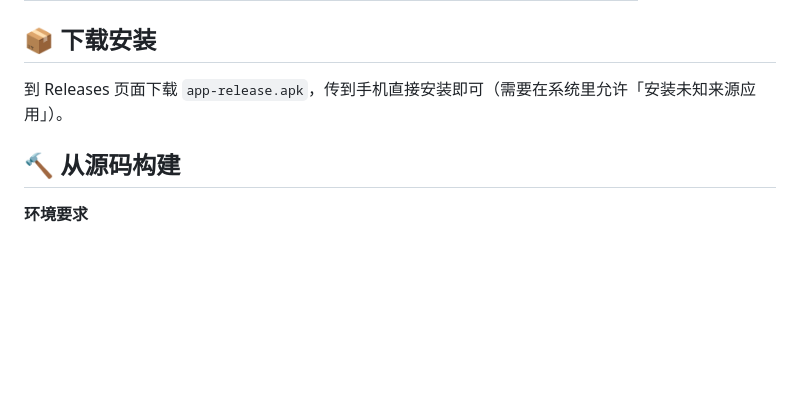
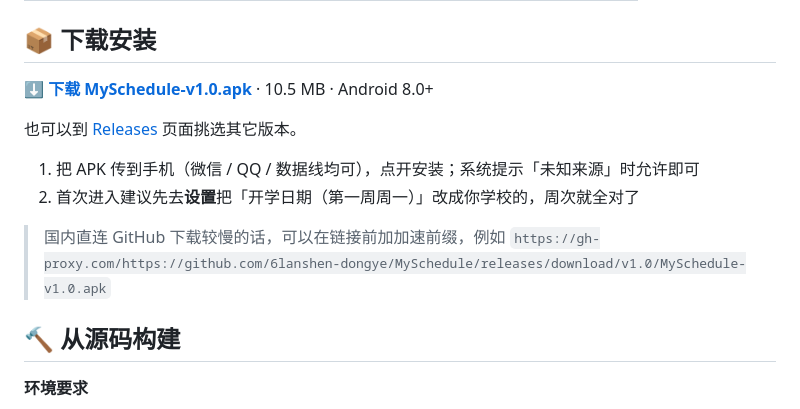
Before and after one commit to 6lanshen-dongye/MySchedule, a Markdown page: README.md, the part around one of its changes. Rendered like a GitHub page; blank space fills up the shorter version.

Commit message:
docs: 下载入口指向 v1.0 Release,加徽章与国内加速提示

```diff
--- a/README.md
+++ b/README.md
@@ -61,7 +63,15 @@
 
 ## 📦 下载安装
 
-到 Releases 页面下载 `app-release.apk`，传到手机直接安装即可（需要在系统里允许「安装未知来源应用」）。
+**[⬇️ 下载 MySchedule-v1.0.apk](https://github.com/6lanshen-dongye/MySchedule/releases/download/v1.0/MySchedule-v1.0.apk)** · 10.5 MB · Android 8.0+
+
+也可以到 [Releases](../../releases) 页面挑选其它版本。
+
+1. 把 APK 传到手机（微信 / QQ / 数据线均可），点开安装；系统提示「未知来源」时允许即可
+2. 首次进入建议先去**设置**把「开学日期（第一周周一）」改成你学校的，周次就全对了
+
+> 国内直连 GitHub 下载较慢的话，可以在链接前加加速前缀，例如
+> `https://gh-proxy.com/https://github.com/6lanshen-dongye/MySchedule/releases/download/v1.0/MySchedule-v1.0.apk`
 
 ## 🔨 从源码构建
 
```
Also changed, not shown: other parts of README.md (+2 -0 lines).
